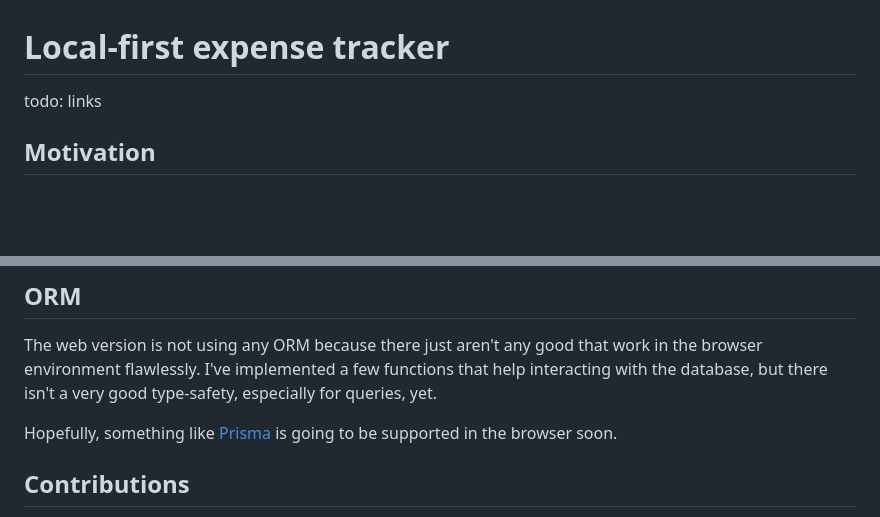
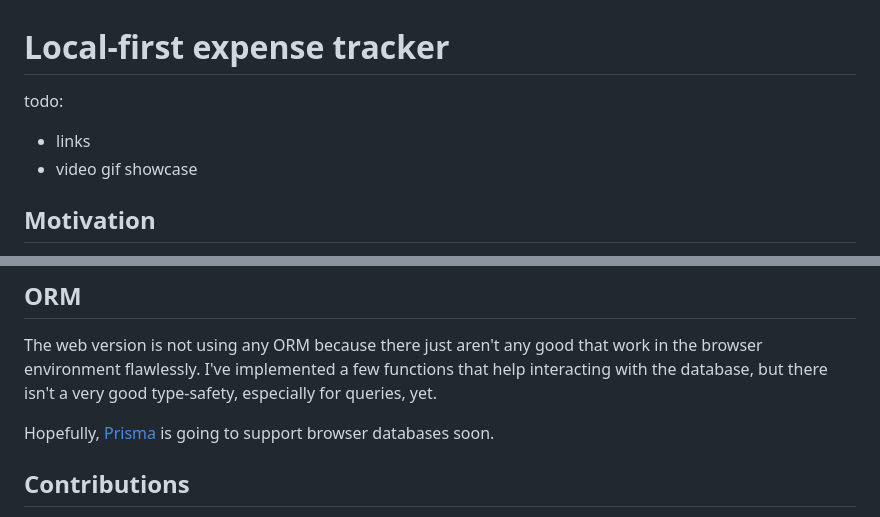
Before and after one commit to pycanis/lofextra, a Markdown page: README.md, 2 parts joined by grey strips. Rendered like a GitHub page; blank space fills up the shorter version.

Commit message:
Improve formulation

```diff
--- a/README.md
+++ b/README.md
@@ -1,6 +1,9 @@
 # Local-first expense tracker
 
-todo: links
+todo:
+
+- links
+- video gif showcase
 
 ## Motivation
 
@@ -44,7 +47,7 @@ Extracting the underlying stuff that can be used for building other types of app
 
 The web version is not using any ORM because there just aren't any good that work in the browser environment flawlessly. I've implemented a few functions that help interacting with the database, but there isn't a very good type-safety, especially for queries, yet.
 
-Hopefully, something like [Prisma](https://www.prisma.io/) is going to be supported in the browser soon.
+Hopefully, [Prisma](https://www.prisma.io/) is going to support browser databases soon.
 
 ## Contributions
 
```
